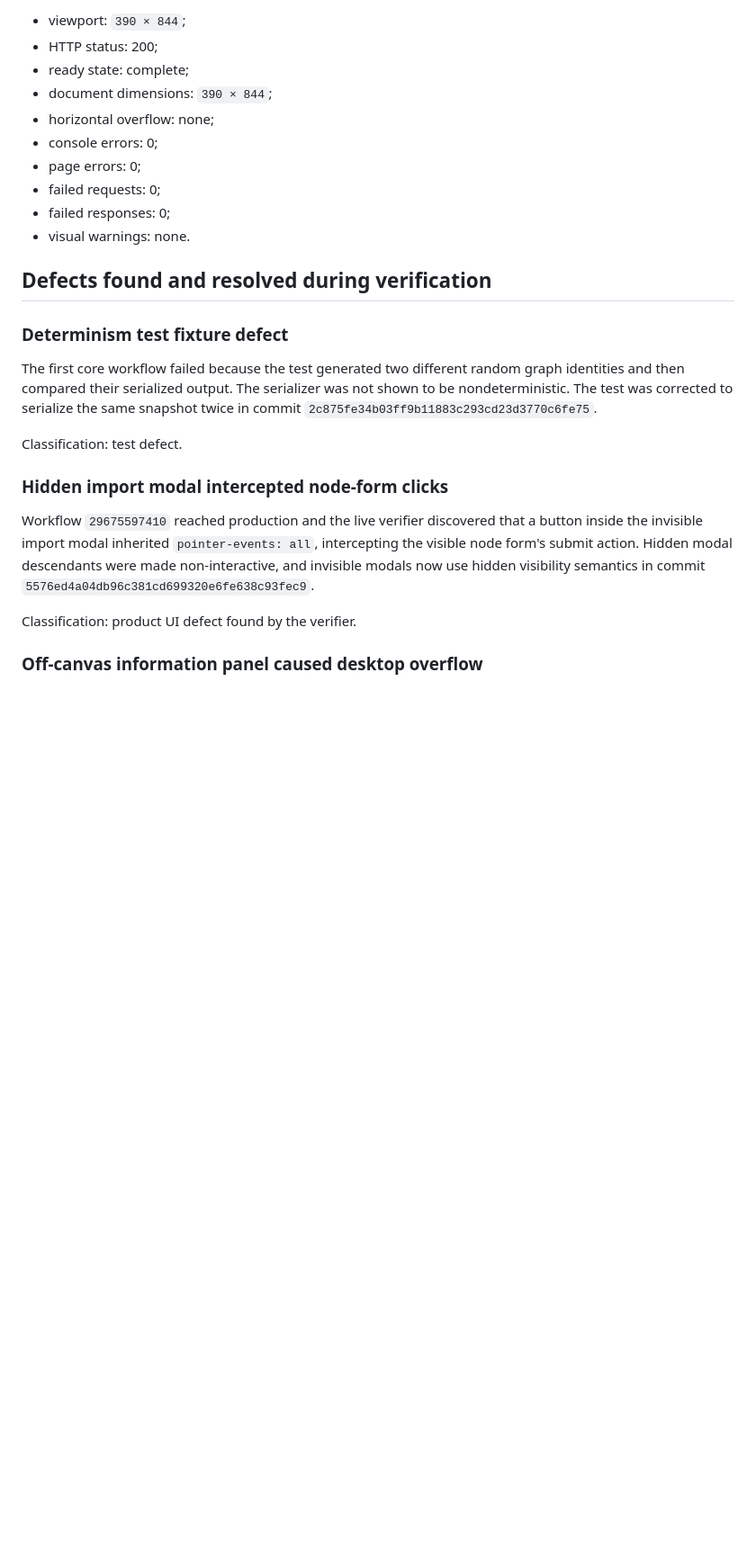
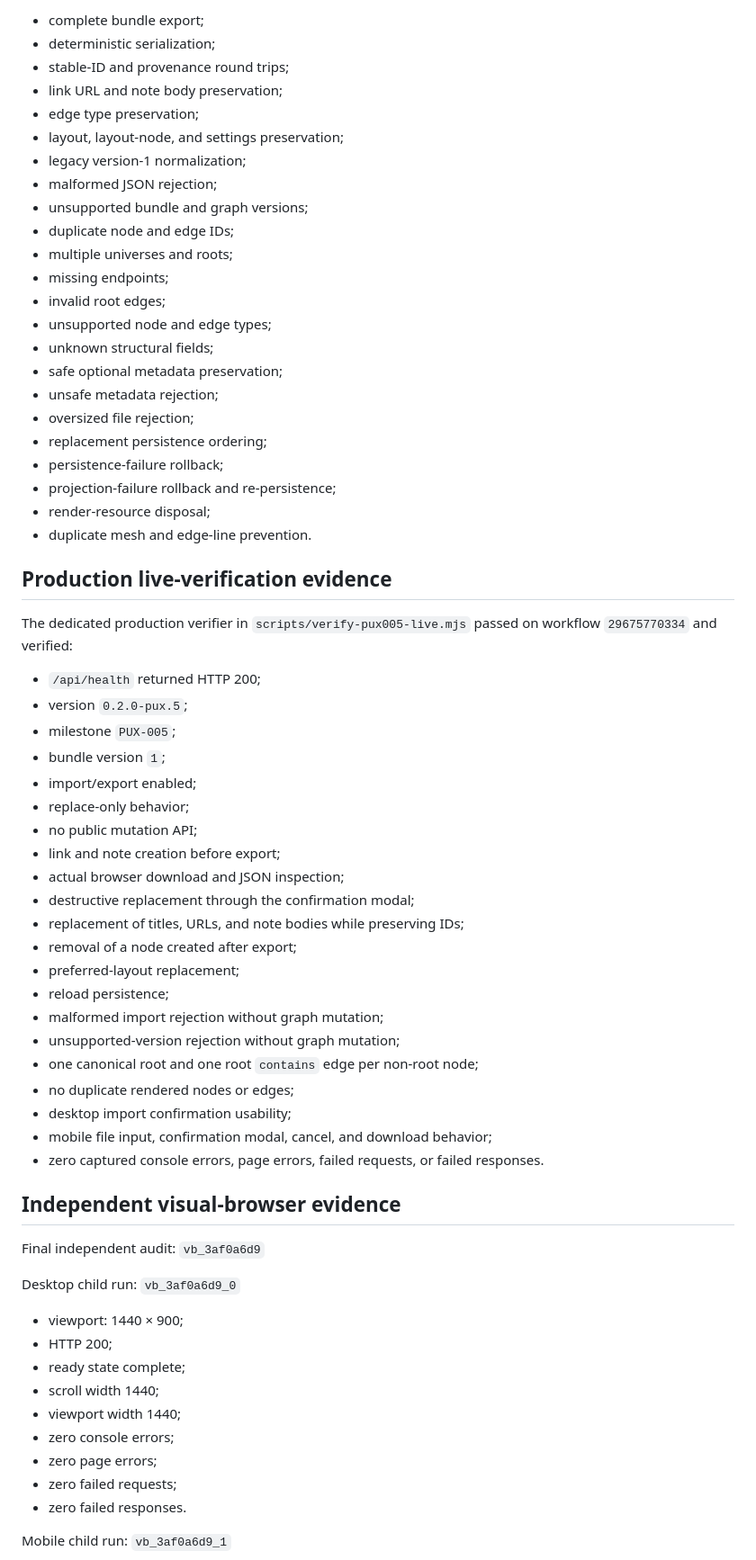
Before and after one commit to nothinginfinity/prax-your-universe, a Markdown page: docs/PUX_005_VERIFICATION.md, the part around one of its changes. Shown at 90% size. Drawn GitHub-style; blank space fills up the shorter version.

```diff
--- a/docs/PUX_005_VERIFICATION.md
+++ b/docs/PUX_005_VERIFICATION.md
@@ -145,28 +133,69 @@ Receipt: `vb_2a8f90b0_1`
 
-- viewport: `390 × 844`;
-- HTTP status: 200;
-- ready state: complete;
-- document dimensions: `390 × 844`;
-- horizontal overflow: none;
-- console errors: 0;
-- page errors: 0;
-- failed requests: 0;
-- failed responses: 0;
-- visual warnings: none.
+- complete bundle export;
+- deterministic serialization;
+- stable-ID and provenance round trips;
+- link URL and note body preservation;
+- edge type preservation;
+- layout, layout-node, and settings preservation;
+- legacy version-1 normalization;
+- malformed JSON rejection;
+- unsupported bundle and graph versions;
+- duplicate node and edge IDs;
+- multiple universes and roots;
+- missing endpoints;
+- invalid root edges;
+- unsupported node and edge types;
+- unknown structural fields;
+- safe optional metadata preservation;
+- unsafe metadata rejection;
+- oversized file rejection;
+- replacement persistence ordering;
+- persistence-failure rollback;
+- projection-failure rollback and re-persistence;
+- render-resource disposal;
+- duplicate mesh and edge-line prevention.
 
-## Defects found and resolved during verification
+## Production live-verification evidence
 
-### Determinism test fixture defect
+The dedicated production verifier in `scripts/verify-pux005-live.mjs` passed on workflow `29675770334` and verified:
 
-The first core workflow failed because the test generated two different random graph identities and then compared their serialized output. The serializer was not shown to be nondeterministic. The test was corrected to serialize the same snapshot twice in commit `2c875fe34b03ff9b11883c293cd23d3770c6fe75`.
+- `/api/health` returned HTTP 200;
+- version `0.2.0-pux.5`;
+- milestone `PUX-005`;
+- bundle version `1`;
+- import/export enabled;
+- replace-only behavior;
+- no public mutation API;
+- link and note creation before export;
+- actual browser download and JSON inspection;
+- destructive replacement through the confirmation modal;
+- replacement of titles, URLs, and note bodies while preserving IDs;
+- removal of a node created after export;
+- preferred-layout replacement;
+- reload persistence;
+- malformed import rejection without graph mutation;
+- unsupported-version rejection without graph mutation;
+- one canonical root and one root `contains` edge per non-root node;
+- no duplicate rendered nodes or edges;
+- desktop import confirmation usability;
+- mobile file input, confirmation modal, cancel, and download behavior;
+- zero captured console errors, page errors, failed requests, or failed responses.
 
-Classification: test defect.
+## Independent visual-browser evidence
 
-### Hidden import modal intercepted node-form clicks
+Final independent audit: `vb_3af0a6d9`
 
-Workflow `29675597410` reached production and the live verifier discovered that a button inside the invisible import modal inherited `pointer-events: all`, intercepting the visible node form's submit action. Hidden modal descendants were made non-interactive, and invisible modals now use hidden visibility semantics in commit `5576ed4a04db96c381cd699320e6fe638c93fec9`.
+Desktop child run: `vb_3af0a6d9_0`
 
-Classification: product UI defect found by the verifier.
+- viewport: 1440 × 900;
+- HTTP 200;
+- ready state complete;
+- scroll width 1440;
+- viewport width 1440;
+- zero console errors;
+- zero page errors;
+- zero failed requests;
+- zero failed responses.
 
-### Off-canvas information panel caused desktop overflow
+Mobile child run: `vb_3af0a6d9_1`
 
```
Also changed, not shown: other parts of docs/PUX_005_VERIFICATION.md (+135 -121 lines).
